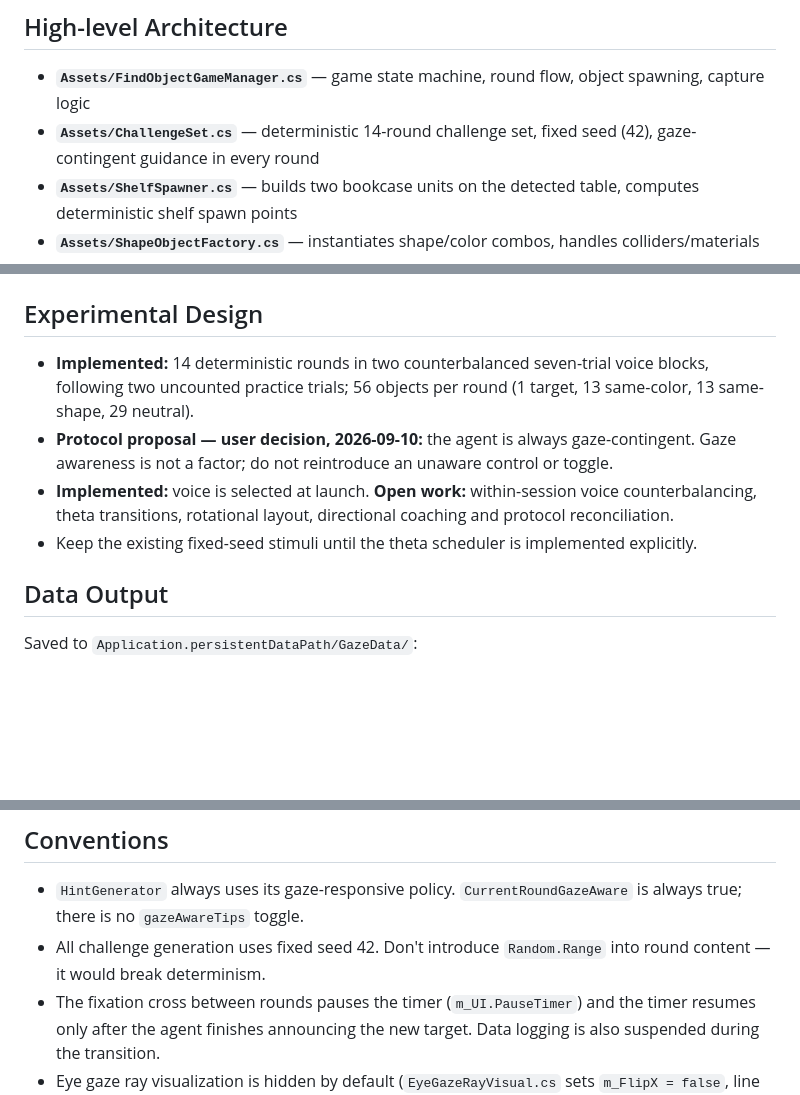
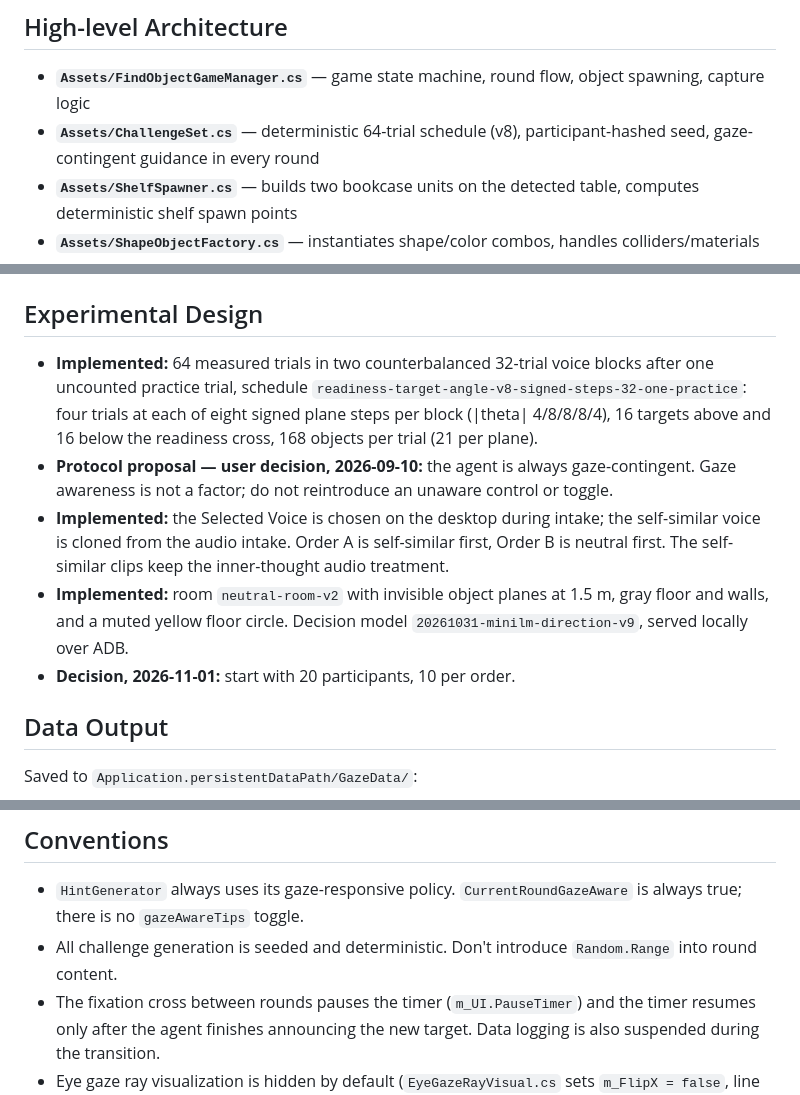
Before and after one commit to PedroPovedaQ/Gaze-Contingency-Project, a Markdown page: CLAUDE.md, 3 parts joined by grey strips. GitHub-like rendering; blank space fills up the shorter version.

Commit message:
docs: update project notes to the current study design
Co-Authored-By: Claude Opus 5.5 (1M context) <noreply@anthropic.com>

```diff
--- a/CLAUDE.md
+++ b/CLAUDE.md
@@ -8,8 +8,8 @@ the HTC VIVE with passthrough AR.
 
 - **`Assets/FindObjectGameManager.cs`** — game state machine, round flow,
   object spawning, capture logic
-- **`Assets/ChallengeSet.cs`** — deterministic 14-round challenge set,
-  fixed seed (42), gaze-contingent guidance in every round
+- **`Assets/ChallengeSet.cs`** — deterministic 64-trial schedule (v8),
+  participant-hashed seed, gaze-contingent guidance in every round
 - **`Assets/ShelfSpawner.cs`** — builds two bookcase units on the detected
   table, computes deterministic shelf spawn points
 - **`Assets/ShapeObjectFactory.cs`** — instantiates shape/color combos,
@@ -29,10 +29,11 @@ the HTC VIVE with passthrough AR.
 
 ## Experimental Design
 
-- **Implemented:** 14 deterministic rounds in two counterbalanced seven-trial voice blocks, following two uncounted practice trials; 56 objects per round (1 target, 13 same-color, 13 same-shape, 29 neutral).
+- **Implemented:** 64 measured trials in two counterbalanced 32-trial voice blocks after one uncounted practice trial, schedule `readiness-target-angle-v8-signed-steps-32-one-practice`: four trials at each of eight signed plane steps per block (|theta| 4/8/8/8/4), 16 targets above and 16 below the readiness cross, 168 objects per trial (21 per plane).
 - **Protocol proposal — user decision, 2026-09-10:** the agent is always gaze-contingent. Gaze awareness is not a factor; do not reintroduce an unaware control or toggle.
-- **Implemented:** voice is selected at launch. **Open work:** within-session voice counterbalancing, theta transitions, rotational layout, directional coaching and protocol reconciliation.
-- Keep the existing fixed-seed stimuli until the theta scheduler is implemented explicitly.
+- **Implemented:** the Selected Voice is chosen on the desktop during intake; the self-similar voice is cloned from the audio intake. Order A is self-similar first, Order B is neutral first. The self-similar clips keep the inner-thought audio treatment.
+- **Implemented:** room `neutral-room-v2` with invisible object planes at 1.5 m, gray floor and walls, and a muted yellow floor circle. Decision model `20261031-minilm-direction-v9`, served locally over ADB.
+- **Decision, 2026-11-01:** start with 20 participants, 10 per order.
 
 ## Data Output
 
@@ -102,8 +103,8 @@ Default output is `./results/` containing:
 
 - `HintGenerator` always uses its gaze-responsive policy. `CurrentRoundGazeAware`
   is always true; there is no `gazeAwareTips` toggle.
-- All challenge generation uses fixed seed 42. Don't introduce
-  `Random.Range` into round content — it would break determinism.
+- All challenge generation is seeded and deterministic. Don't introduce
+  `Random.Range` into round content.
 - The fixation cross between rounds pauses the timer (`m_UI.PauseTimer`)
   and the timer resumes only after the agent finishes announcing the new
   target. Data logging is also suspended during the transition.
```
